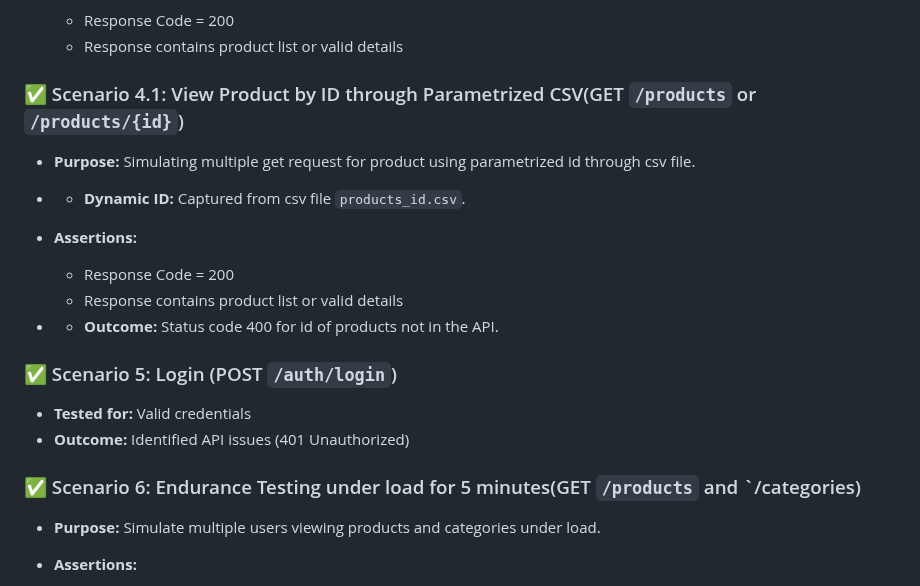
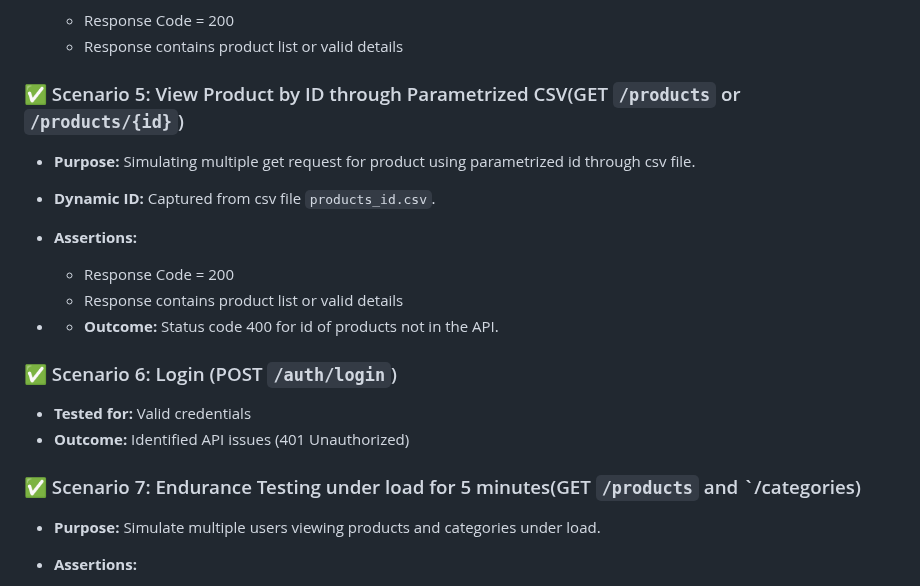
Before and after one commit to NikeshMan16/JmeterPerformance_testing_Project, a Markdown page: README.md, the part around the change. Rendered like a GitHub page.

```diff
--- a/README.md
+++ b/README.md
@@ -52,10 +52,10 @@ This project focuses on **load testing, validating REST API endpoints and endura
   * Response contains product list or valid details
 
 
-### ✅ Scenario 4.1: View Product by ID through Parametrized CSV(GET `/products` or `/products/{id}`)
+### ✅ Scenario 5: View Product by ID through Parametrized CSV(GET `/products` or `/products/{id}`)
 
 * **Purpose:** Simulating multiple get request for product using parametrized id through csv file.
-* * **Dynamic ID:** Captured from csv file `products_id.csv`.
+* **Dynamic ID:** Captured from csv file `products_id.csv`.
 * **Assertions:**
 
   * Response Code = 200
@@ -64,12 +64,12 @@ This project focuses on **load testing, validating REST API endpoints and endura
 
 
 
-### ✅ Scenario 5: Login (POST `/auth/login`)
+### ✅ Scenario 6: Login (POST `/auth/login`)
 
 * **Tested for:** Valid credentials
 * **Outcome:** Identified API issues (401 Unauthorized)
 
-### ✅ Scenario 6: Endurance Testing under load for 5 minutes(GET `/products` and `/categories)
+### ✅ Scenario 7: Endurance Testing under load for 5 minutes(GET `/products` and `/categories)
 * **Purpose:** Simulate multiple users viewing products and categories under load.
 * **Assertions:**
 
```
